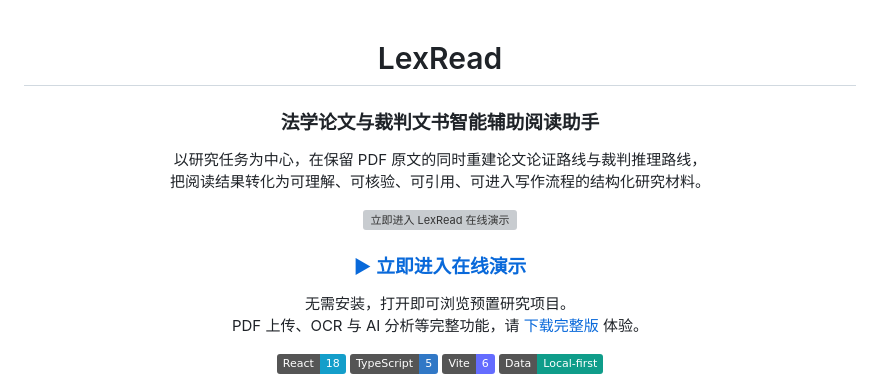
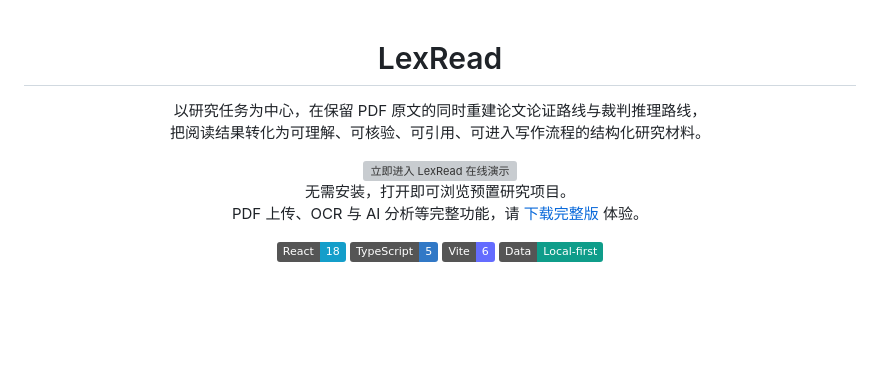
Before and after one commit to ovendo/LexRead-Legal-Paper-Reader, a Markdown page: README.md, the part around the change. Rendered like a GitHub page; badges without logos; blank space fills up the shorter version; grey boxes are pictures that could not be loaded.

```diff
--- a/README.md
+++ b/README.md
@@ -1,8 +1,6 @@
 <div align="center">
 
 # LexRead
-
-### 法学论文与裁判文书智能辅助阅读助手
 
 以研究任务为中心，在保留 PDF 原文的同时重建论文论证路线与裁判推理路线，<br>
 把阅读结果转化为可理解、可核验、可引用、可进入写作流程的结构化研究材料。
@@ -11,7 +9,7 @@
   <img src="docs/assets/demo-entry.svg" width="820" alt="立即进入 LexRead 在线演示">
 </a>
 
-### [▶ 立即进入在线演示](https://ovendo.github.io/LexRead-Legal-Paper-Reader/)
+
 
 无需安装，打开即可浏览预置研究项目。<br>
 PDF 上传、OCR 与 AI 分析等完整功能，请 [下载完整版](https://github.com/ovendo/LexRead-Legal-Paper-Reader/archive/refs/heads/main.zip) 体验。
```
